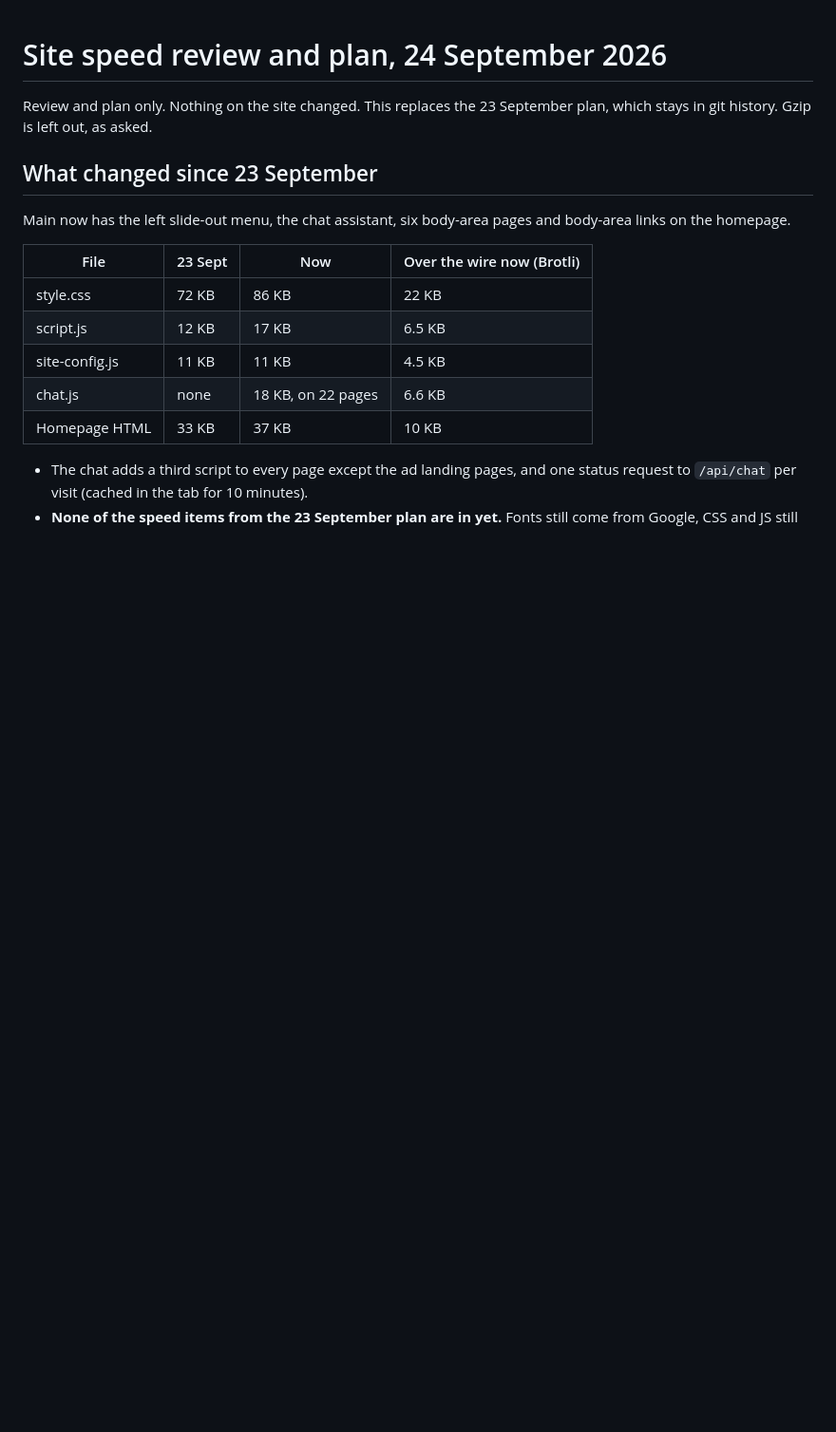
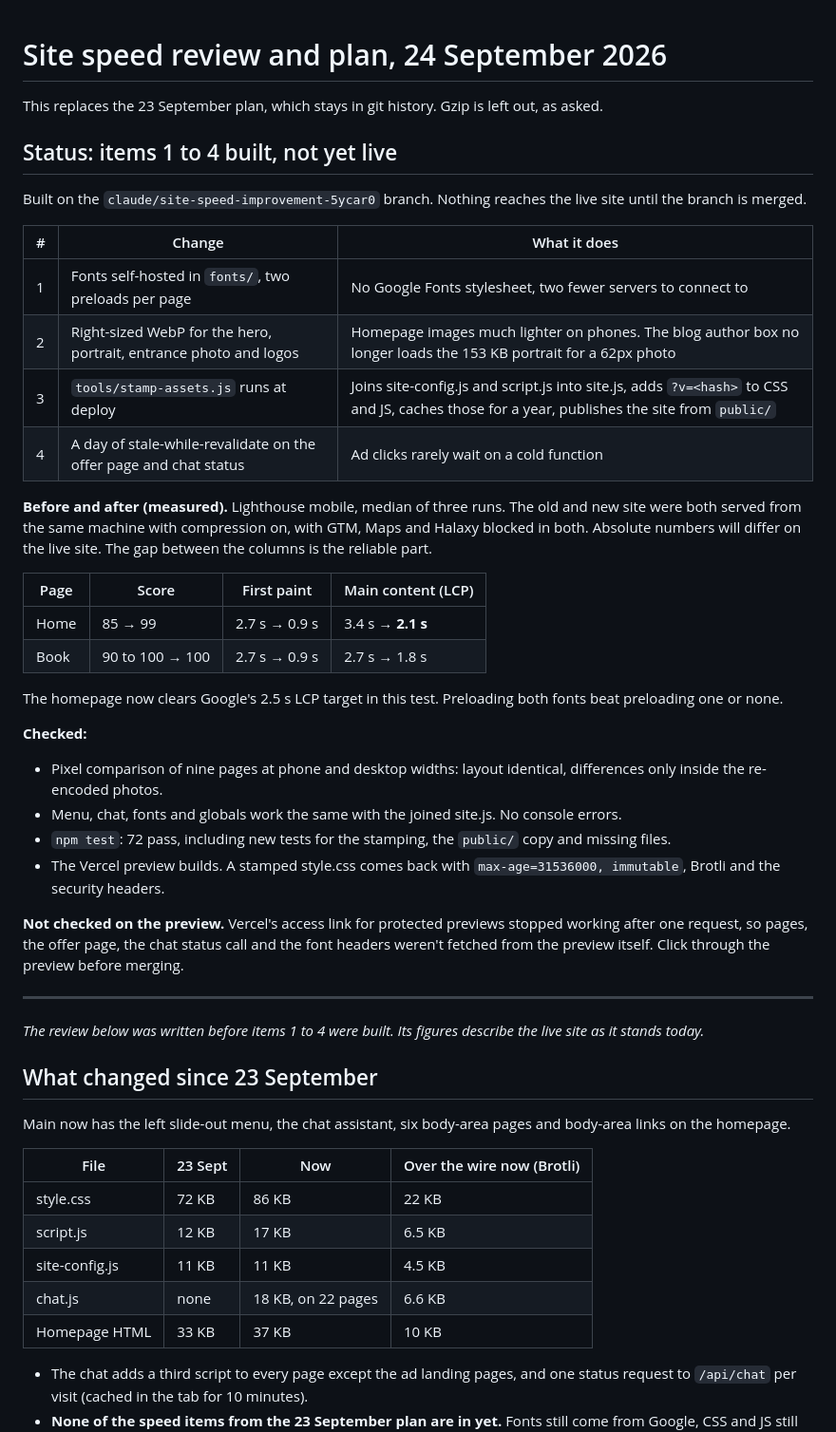
Before and after one commit to tcphysio/bridgeroad-site, a Markdown page: docs/speed-plan-2026-09-24.md, the part around the change. Shown at 95% size. Drawn GitHub-style; blank space fills up the shorter version.

Commit message:
Add build status and before and after results to the speed plan
Correction to c195e4c: package.json and the api source were never public.
Vercel already hid them. Publishing from public/ keeps it that way; it
does not change what was exposed.

Co-Authored-By: Claude Opus 5.5 <noreply@anthropic.com>
Claude-Session: https://claude.ai/code/session_01LZvWArPFNxd1qbrQWn3agw

```diff
--- a/docs/speed-plan-2026-09-24.md
+++ b/docs/speed-plan-2026-09-24.md
@@ -1,6 +1,39 @@
 # Site speed review and plan, 24 September 2026
 
-Review and plan only. Nothing on the site changed. This replaces the 23 September plan, which stays in git history. Gzip is left out, as asked.
+This replaces the 23 September plan, which stays in git history. Gzip is left out, as asked.
+
+## Status: items 1 to 4 built, not yet live
+
+Built on the `claude/site-speed-improvement-5ycar0` branch. Nothing reaches the live site until the branch is merged.
+
+| # | Change | What it does |
+|---|---|---|
+| 1 | Fonts self-hosted in `fonts/`, two preloads per page | No Google Fonts stylesheet, two fewer servers to connect to |
+| 2 | Right-sized WebP for the hero, portrait, entrance photo and logos | Homepage images much lighter on phones. The blog author box no longer loads the 153 KB portrait for a 62px photo |
+| 3 | `tools/stamp-assets.js` runs at deploy | Joins site-config.js and script.js into site.js, adds `?v=<hash>` to CSS and JS, caches those for a year, publishes the site from `public/` |
+| 4 | A day of stale-while-revalidate on the offer page and chat status | Ad clicks rarely wait on a cold function |
+
+**Before and after (measured).** Lighthouse mobile, median of three runs. The old and new site were both served from the same machine with compression on, with GTM, Maps and Halaxy blocked in both. Absolute numbers will differ on the live site. The gap between the columns is the reliable part.
+
+| Page | Score | First paint | Main content (LCP) |
+|---|---|---|---|
+| Home | 85 → 99 | 2.7 s → 0.9 s | 3.4 s → **2.1 s** |
+| Book | 90 to 100 → 100 | 2.7 s → 0.9 s | 2.7 s → 1.8 s |
+
+The homepage now clears Google's 2.5 s LCP target in this test. Preloading both fonts beat preloading one or none.
+
+**Checked:**
+
+- Pixel comparison of nine pages at phone and desktop widths: layout identical, differences only inside the re-encoded photos.
+- Menu, chat, fonts and globals work the same with the joined site.js. No console errors.
+- `npm test`: 72 pass, including new tests for the stamping, the `public/` copy and missing files.
+- The Vercel preview builds. A stamped style.css comes back with `max-age=31536000, immutable`, Brotli and the security headers.
+
+**Not checked on the preview.** Vercel's access link for protected previews stopped working after one request, so pages, the offer page, the chat status call and the font headers weren't fetched from the preview itself. Click through the preview before merging.
+
+---
+
+*The review below was written before items 1 to 4 were built. Its figures describe the live site as it stands today.*
 
 ## What changed since 23 September
 
```
